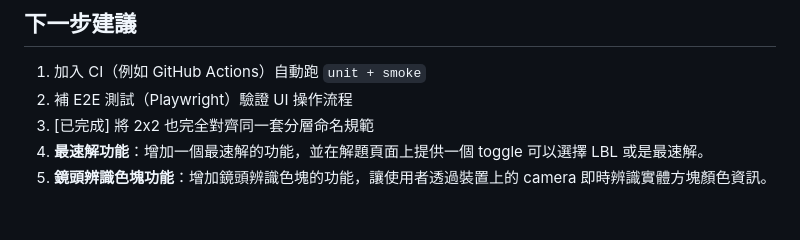
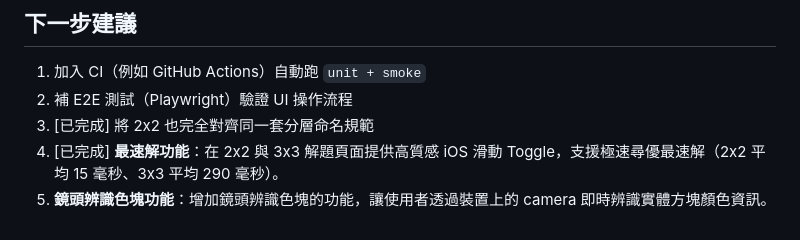
Before and after one commit to kavwang/RubiKCube, a Markdown page: README.md, the part around the change. Drawn GitHub-style.

Commit message:
docs: update README.md next steps list to mark 3x3 fastest solve as completed

```diff
--- a/README.md
+++ b/README.md
@@ -180,5 +180,5 @@ git commit -m "your message"
 1. 加入 CI（例如 GitHub Actions）自動跑 `unit + smoke`
 2. 補 E2E 測試（Playwright）驗證 UI 操作流程
 3. [已完成] 將 2x2 也完全對齊同一套分層命名規範
-4. **最速解功能**：增加一個最速解的功能，並在解題頁面上提供一個 toggle 可以選擇 LBL 或是最速解。
+4. [已完成] **最速解功能**：在 2x2 與 3x3 解題頁面提供高質感 iOS 滑動 Toggle，支援極速尋優最速解（2x2 平均 15 毫秒、3x3 平均 290 毫秒）。
 5. **鏡頭辨識色塊功能**：增加鏡頭辨識色塊的功能，讓使用者透過裝置上的 camera 即時辨識實體方塊顏色資訊。
```
